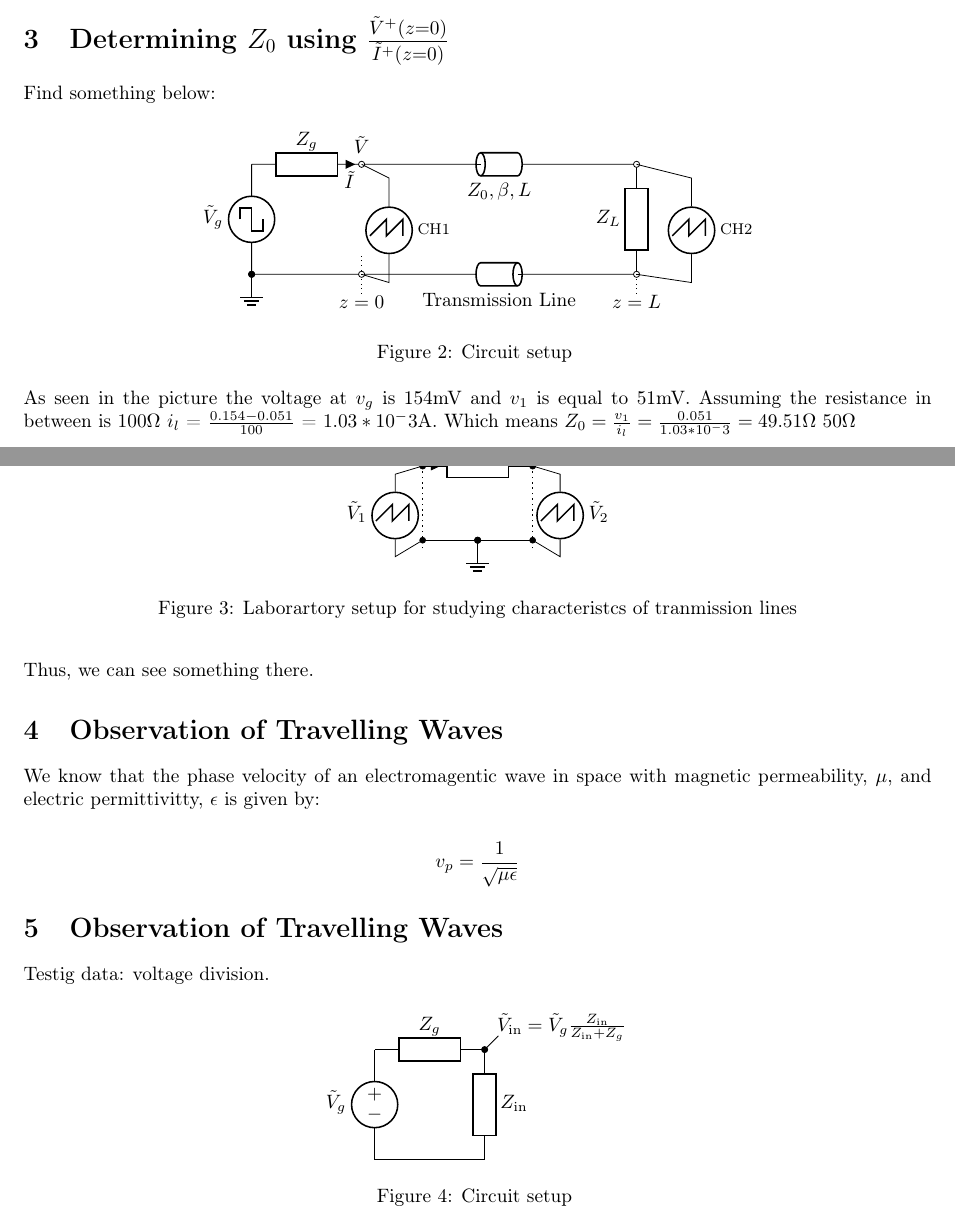
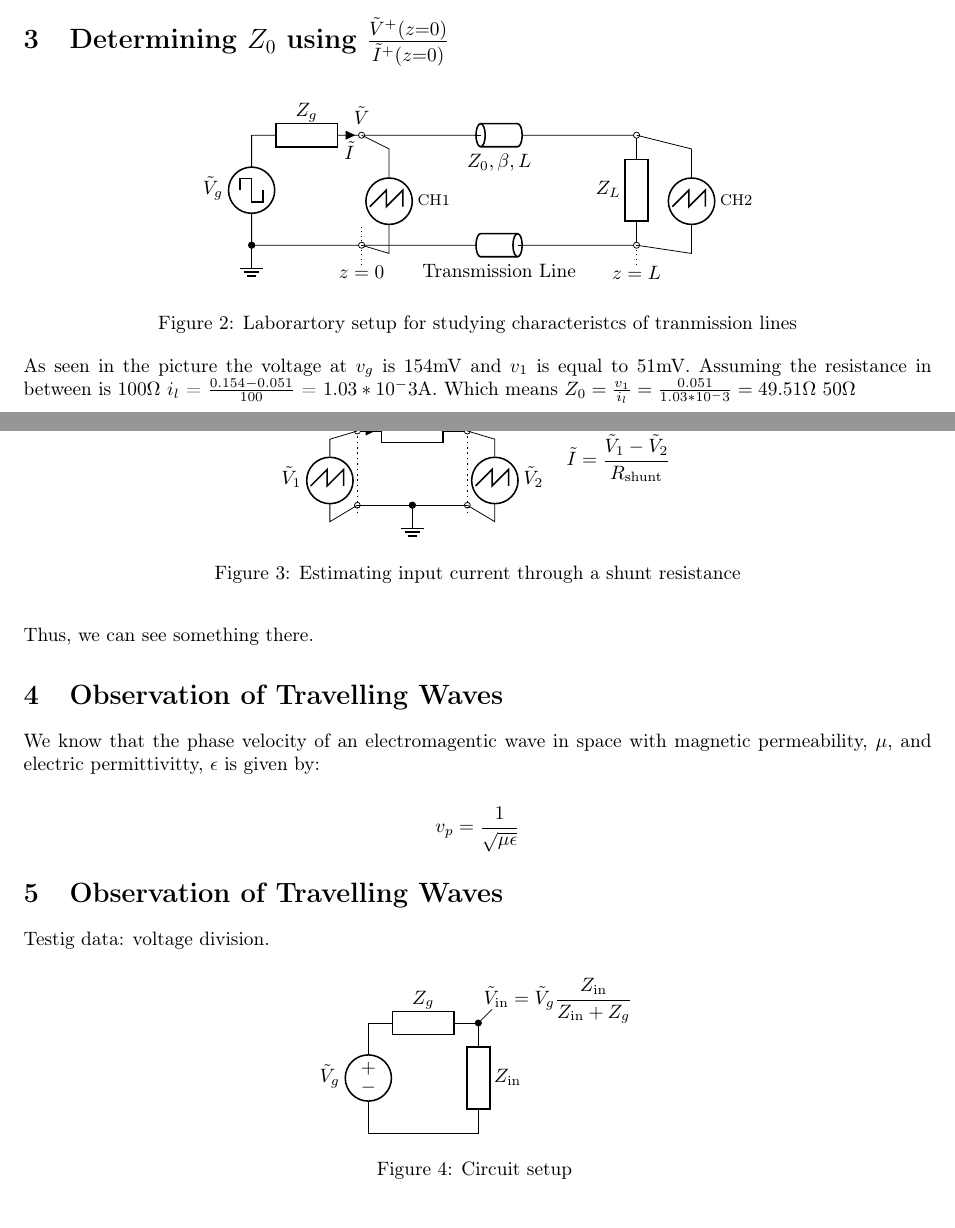
Before and after one commit to pranshumalik14/ece320-labs, a LaTeX document (lab1/lab1-report.tex): two parts of pages 1 and 2 of 2, joined at a grey line, cut so that both start at the same text. Compiled offline with pdfLaTeX.

Commit message:
merging diff system

```diff
--- a/lab1/lab1-report.tex
+++ b/lab1/lab1-report.tex
@@ -48,8 +48,6 @@ are shown in Figure 1.
 
 
 \section[Determining Z0 using V/I]{Determining $Z_0$ using $\frac{\tilde V^+(z=0)}{\tilde I^+(z=0)}$}
-
-Find something below:
 
 \begin{figure}[!hb] \centering
     \begin{circuitikz}
@@ -69,28 +67,29 @@ Find something below:
         \draw [dotted] (2,-0.35) -- (2,0.35) (7,-0.35) -- (7,0.35)
         (2, -0.5) node{$z=0$} (2, -0.35) (7, -0.5) node{$z=L$} (7, -0.35);
     \end{circuitikz}
-    \caption{Circuit setup }
+    \caption{Laborartory setup for studying characteristcs of tranmission lines}
     \label{tline_diag}
 \end{figure}
 
 As seen in the picture the voltage at $v_g$ is 154mV and $v_1$ is equal to 51mV. Assuming the resistance in between is $100\Omega$
 $i_l$ = $\frac{0.154-0.051}{100}$ = $1.03*10^-3$A. Which means $Z_0=\frac{v_1}{i_l}=\frac{0.051}{1.03*10^-3}=49.51\Omega~50\Omega $
 
-\begin{figure} \centering
+\begin{figure}[h] \centering
     \begin{circuitikz}
         \draw [dotted][thick] (0,0) -- (0,2) (2,0) -- (2,2) (0, 2) -- (-1, 2) (2, 2) -- (3, 2);
-        \draw (0,1.5) to [R, l=$R_s$, i>^=$\tilde I$, *-*] (2, 1.5);
+        \draw (0,1.5) to [R, l=$R_{\text{shunt}}$, i>^=$\tilde I$, o-o] (2, 1.5);
         \draw (0,0.15) -- (2, 0.15);
-        \filldraw (0, 0.15) circle (1.5pt);
-        \filldraw (2, 0.15) circle (1.5pt);
         \draw (1, 0.15) to [short, *-*] node[ground]{} (1,0.15);
-
+        \draw (0,0.15) circle (1.5pt);
+        \draw (2,0.15) circle (1.5pt);
         \draw (2,0.15) -- (2.5,-0.15) to[sV, l_=$\tilde V_2$, color=white, name=CH2] (2.5,1.35) -- (2, 1.5);
         \oscope{CH2}{0}
         \draw (0,0.15) -- (-0.5,-0.15) to[sV, l=$\tilde V_1$, color=white, name=CH1] (-0.5,1.35) -- (0, 1.5);
         \oscope{CH1}{0}
+
+        \draw (4.75,1) node[]{$\displaystyle{\tilde I = \frac{\tilde V_1 - \tilde V_2}{R_{\text{shunt}}}}$} (4.75,1);
     \end{circuitikz}
-    \caption{Laborartory setup for studying characteristcs of tranmission lines}
+    \caption{Estimating input current through a shunt resistance}
     \label{shunt_diag}
 \end{figure}
 
@@ -119,9 +118,9 @@ Testig data: voltage division.
         \draw (2, 2) -- (2.25, 2.25);
 
         \draw
-        (3.4, 2.4)
-        node[]{$\tilde V_{\text{in}} = \tilde V_g\frac{Z_{\text{in}}}{Z_{\text{in}} + Z_g}$}
-        (3.4, 2.4);
+        (3.45, 2.4)
+        node[]{$\displaystyle{\tilde V_{\text{in}} = \tilde V_g\frac{Z_{\text{in}}}{Z_{\text{in}} + Z_g}}$}
+        (3.45, 2.4);
     \end{circuitikz}
     \caption{Circuit setup }
     \label{volt_diag}
```
Also changed, not shown: lab1/lab1-report.pdf, lab1/lab1-report.tex (2 more changed lines).
